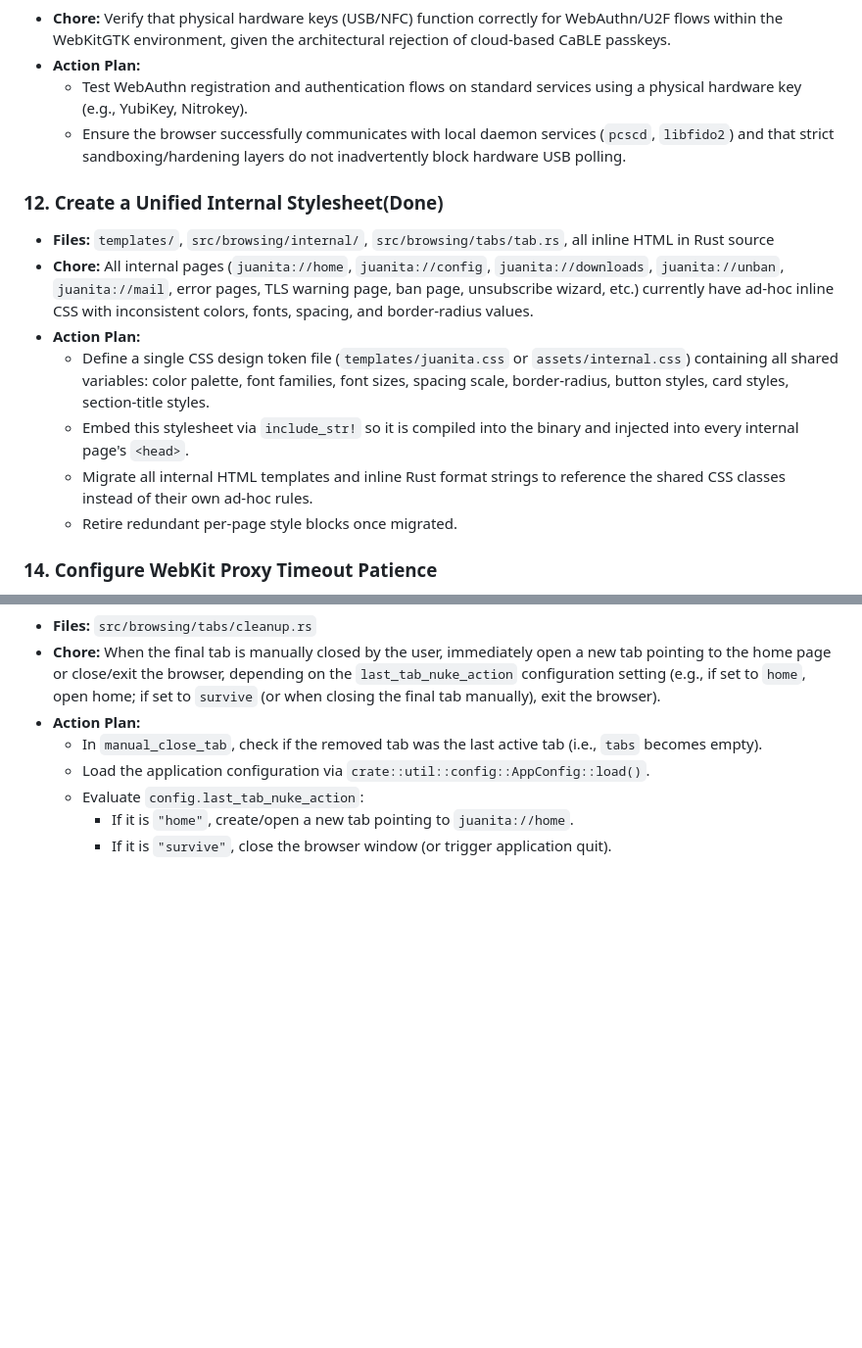
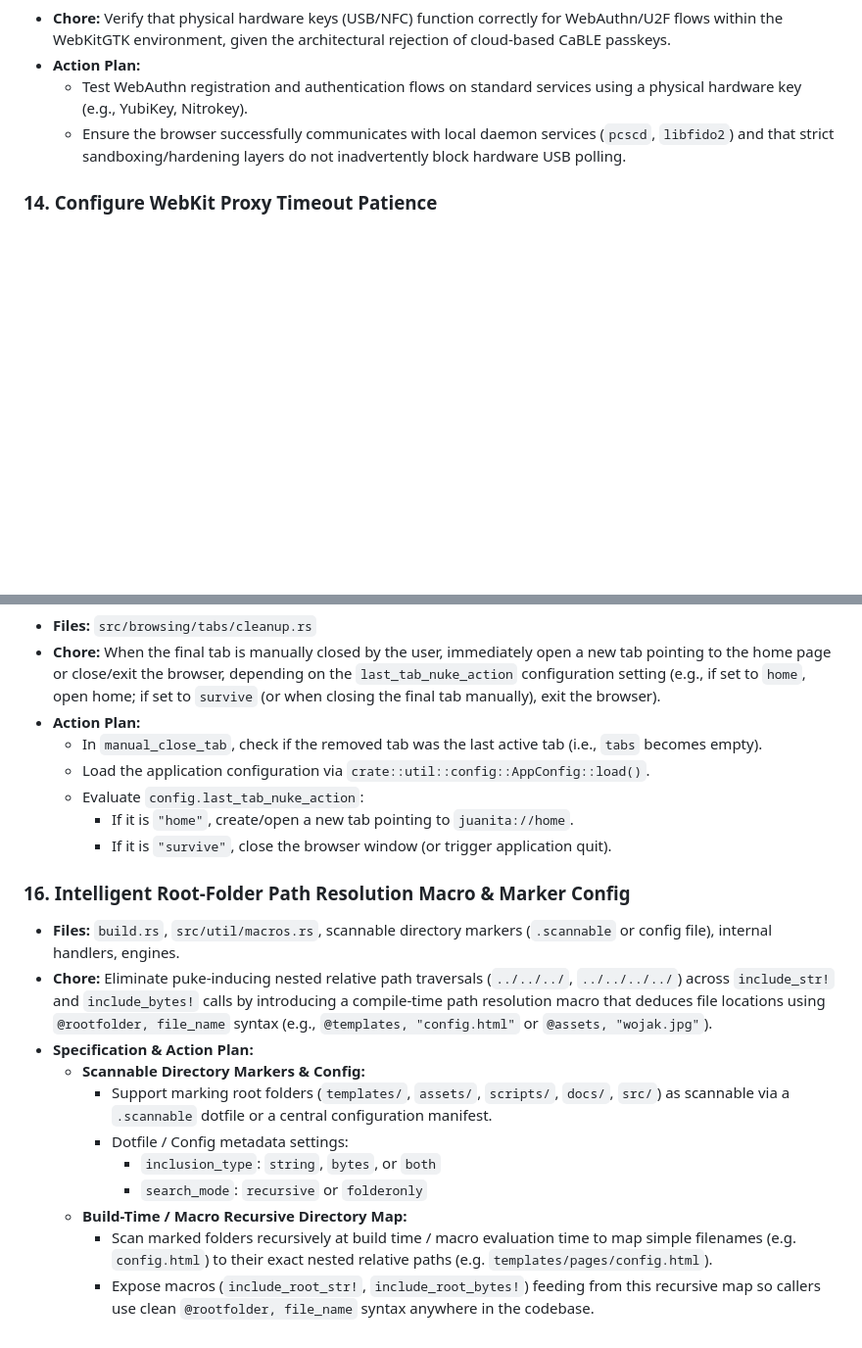
Before and after one commit to TheRandomConsortium/JuanitaBanana, a Markdown page: docs/chore_list.md, 2 parts joined by grey strips. Shown at 98% size. Drawn GitHub-style; blank space fills up the shorter version.

Commit message:
chore: remove completed internal stylesheet task and add roadmap item for root-folder path resolution macros

```diff
--- a/docs/chore_list.md
+++ b/docs/chore_list.md
@@ -74,15 +74,6 @@ This document maintains the tracking of known technical chores, API deprecations
   - Test WebAuthn registration and authentication flows on standard services using a physical hardware key (e.g., YubiKey, Nitrokey).
   - Ensure the browser successfully communicates with local daemon services (`pcscd`, `libfido2`) and that strict sandboxing/hardening layers do not inadvertently block hardware USB polling.
 
-### 12. Create a Unified Internal Stylesheet(Done)
-- **Files:** `templates/`, `src/browsing/internal/`, `src/browsing/tabs/tab.rs`, all inline HTML in Rust source
-- **Chore:** All internal pages (`juanita://home`, `juanita://config`, `juanita://downloads`, `juanita://unban`, `juanita://mail`, error pages, TLS warning page, ban page, unsubscribe wizard, etc.) currently have ad-hoc inline CSS with inconsistent colors, fonts, spacing, and border-radius values.
-- **Action Plan:**
-  - Define a single CSS design token file (`templates/juanita.css` or `assets/internal.css`) containing all shared variables: color palette, font families, font sizes, spacing scale, border-radius, button styles, card styles, section-title styles.
-  - Embed this stylesheet via `include_str!` so it is compiled into the binary and injected into every internal page's `<head>`.
-  - Migrate all internal HTML templates and inline Rust format strings to reference the shared CSS classes instead of their own ad-hoc rules.
-  - Retire redundant per-page style blocks once migrated.
-
 ### 14. Configure WebKit Proxy Timeout Patience
 - **Files:** `src/browsing/tabs/tab.rs`, `src/tor/webcontext.rs`
 - **Chore:** WebKit's internal network stack has highly aggressive connection and proxy handshake timeout thresholds. When Tor circuit building is slow, WebKit aborts prematurely and issues a load-failed event before the local SOCKS5 proxy gets a chance to establish the circuit.
@@ -99,3 +90,16 @@ This document maintains the tracking of known technical chores, API deprecations
   - Evaluate `config.last_tab_nuke_action`:
     - If it is `"home"`, create/open a new tab pointing to `juanita://home`.
     - If it is `"survive"`, close the browser window (or trigger application quit).
+
+### 16. Intelligent Root-Folder Path Resolution Macro & Marker Config
+- **Files:** `build.rs`, `src/util/macros.rs`, scannable directory markers (`.scannable` or config file), internal handlers, engines.
+- **Chore:** Eliminate puke-inducing nested relative path traversals (`../../../`, `../../../../`) across `include_str!` and `include_bytes!` calls by introducing a compile-time path resolution macro that deduces file locations using `@rootfolder, file_name` syntax (e.g., `@templates, "config.html"` or `@assets, "wojak.jpg"`).
+- **Specification & Action Plan:**
+  - **Scannable Directory Markers & Config:**
+    - Support marking root folders (`templates/`, `assets/`, `scripts/`, `docs/`, `src/`) as scannable via a `.scannable` dotfile or a central configuration manifest.
+    - Dotfile / Config metadata settings:
+      - `inclusion_type`: `string`, `bytes`, or `both`
+      - `search_mode`: `recursive` or `folderonly`
+  - **Build-Time / Macro Recursive Directory Map:**
+    - Scan marked folders recursively at build time / macro evaluation time to map simple filenames (e.g. `config.html`) to their exact nested relative paths (e.g. `templates/pages/config.html`).
+    - Expose macros (`include_root_str!`, `include_root_bytes!`) feeding from this recursive map so callers use clean `@rootfolder, file_name` syntax anywhere in the codebase.
```
